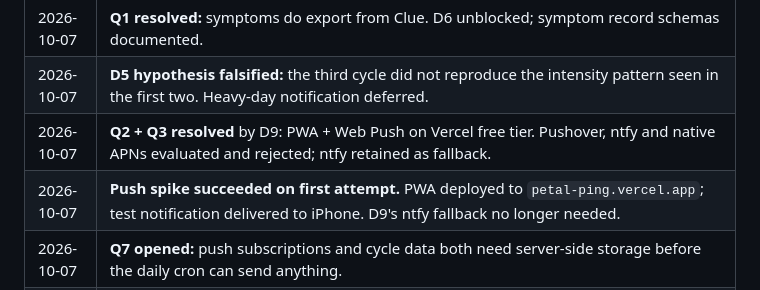
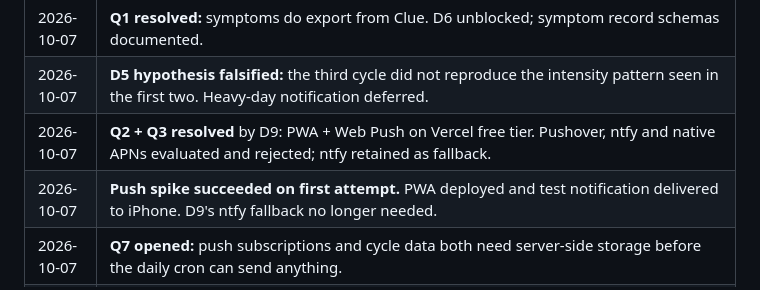
Before and after one commit to ellebrauchle/Cycle-Tracking, a Markdown page: Ongoing Decisions Doc.md, the part around the change. GitHub-like rendering.

```diff
--- a/Ongoing Decisions Doc.md
+++ b/Ongoing Decisions Doc.md
@@ -409,7 +409,7 @@ has real volume.
 | 2026-10-07 | **Q1 resolved:** symptoms do export from Clue. D6 unblocked; symptom record schemas documented. |
 | 2026-10-07 | **D5 hypothesis falsified:** the third cycle did not reproduce the intensity pattern seen in the first two. Heavy-day notification deferred. |
 | 2026-10-07 | **Q2 + Q3 resolved** by D9: PWA + Web Push on Vercel free tier. Pushover, ntfy and native APNs evaluated and rejected; ntfy retained as fallback. |
-| 2026-10-07 | **Push spike succeeded on first attempt.** PWA deployed to `petal-ping.vercel.app`; test notification delivered to iPhone. D9's ntfy fallback no longer needed. |
+| 2026-10-07 | **Push spike succeeded on first attempt.** PWA deployed and test notification delivered to iPhone. D9's ntfy fallback no longer needed. |
 | 2026-10-07 | **Q7 opened:** push subscriptions and cycle data both need server-side storage before the daily cron can send anything. |
 | 2026-10-14 | **Q7 resolved:** private Vercel Blob store built — subscription, prediction, sent-log, feedback. Pipeline verified end to end: ingest uploaded, cron dry-run selected a rule. |
 | 2026-10-14 | Push subscription re-created from the phone and persisted (the spike had been stateless, so nothing could send). |
```
Also changed, not shown: TODO.md (+1 -1 lines).
